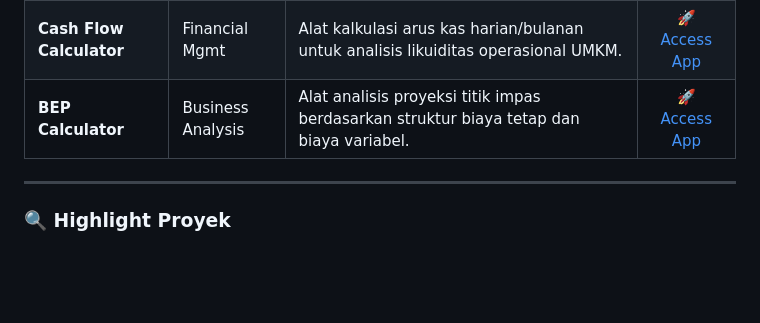
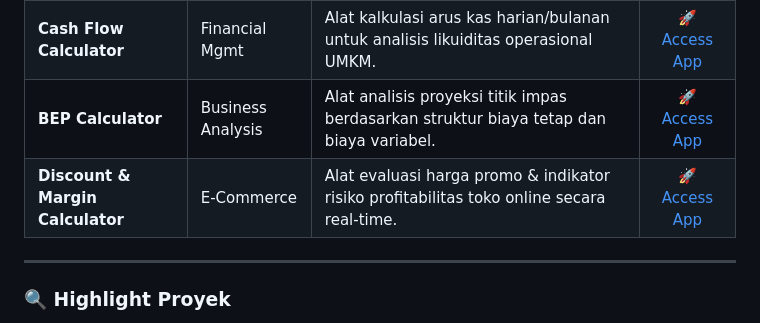
Before and after one commit to Sucii-hub/Sucii-hub.github.io, a Markdown page: README.md, the part around the change. Drawn GitHub-style; blank space fills up the shorter version.

```diff
--- a/README.md
+++ b/README.md
@@ -42,6 +42,7 @@ Seluruh alat (*tools*) dirancang dengan prinsip *User-Centered Design*, berfokus
 | **CSAT Survey System** | CRM & CX | Sistem pengukuran kepuasan pelanggan interaktif dengan pemrosesan respon otomatis via API. | [🚀 Access App](https://sucii-hub.github.io/survey-csat/) |
 | **Cash Flow Calculator** | Financial Mgmt | Alat kalkulasi arus kas harian/bulanan untuk analisis likuiditas operasional UMKM. | [🚀 Access App](https://sucii-hub.github.io/kalkulator-cashflow/) |
 | **BEP Calculator** | Business Analysis | Alat analisis proyeksi titik impas berdasarkan struktur biaya tetap dan biaya variabel. | [🚀 Access App](https://sucii-hub.github.io/bep-calculator/) |
+| **Discount & Margin Calculator** | E-Commerce | Alat evaluasi harga promo & indikator risiko profitabilitas toko online secara real-time. | [🚀 Access App](https://sucii-hub.github.io/kalkulator-diskon/) |
 
 ---
 
```
